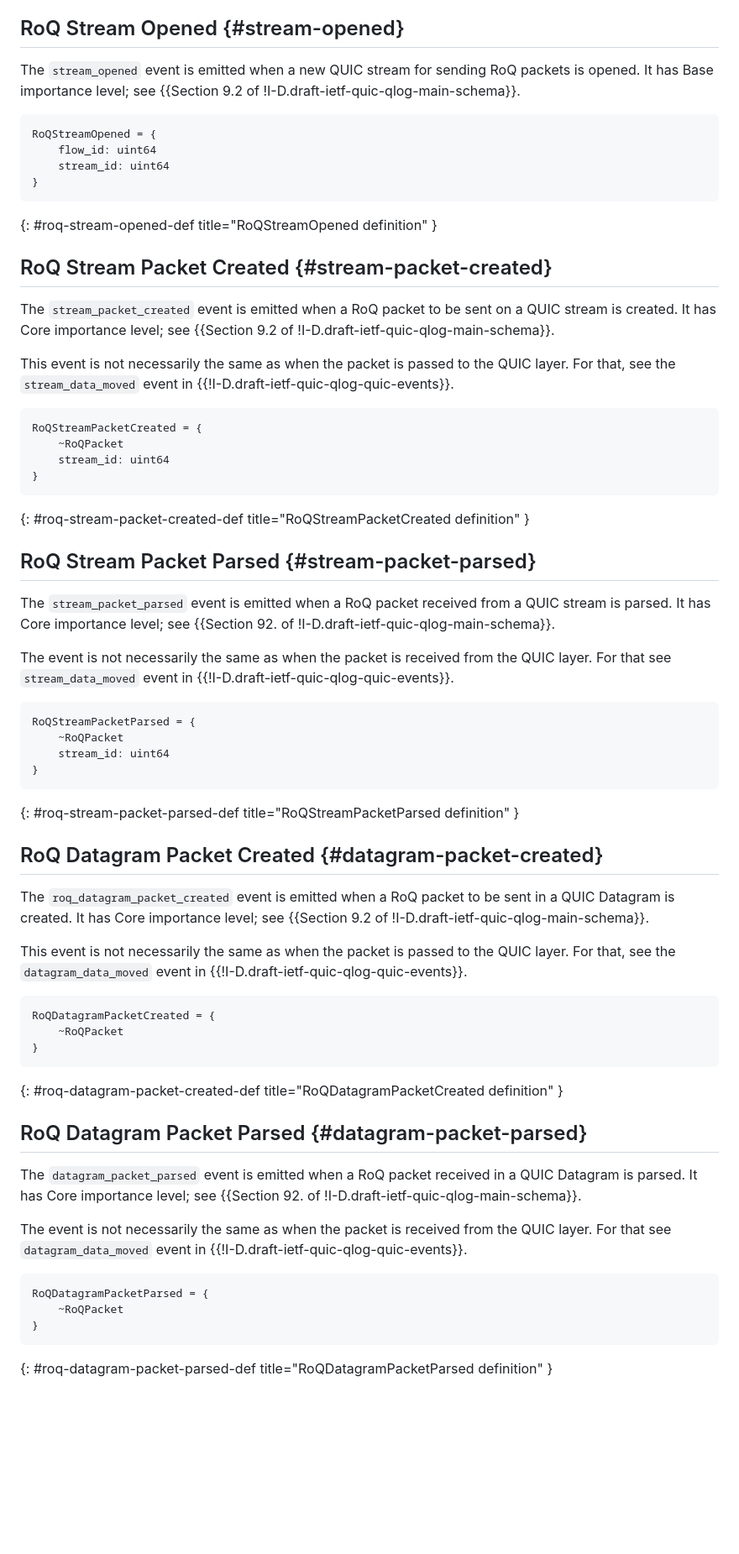
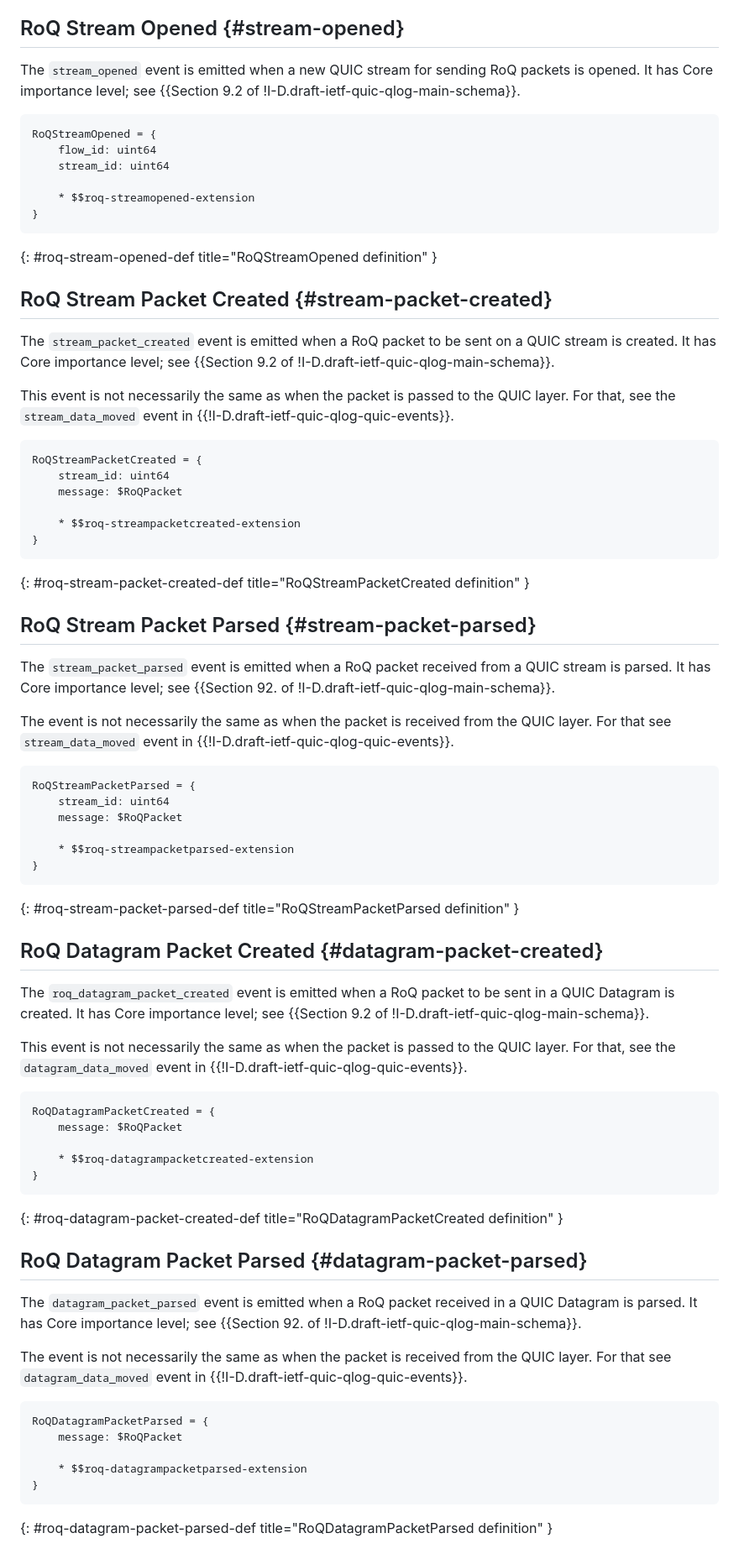
Before and after one commit to mengelbart/draft-engelbart-qlog-roq-events, a Markdown page: draft-engelbart-qlog-roq-events.md, the part around the change printed below. Shown: that part at 84% size. Drawn GitHub-style; blank space fills up the shorter version.

Commit message:
Update event types

```diff
--- a/draft-engelbart-qlog-roq-events.md
+++ b/draft-engelbart-qlog-roq-events.md
@@ -160,13 +163,15 @@ exchange of data between the RoQ and QUIC layer is logged via the
 ## RoQ Stream Opened {#stream-opened}
 
 The `stream_opened` event is emitted when a new QUIC stream for sending RoQ
-packets is opened. It has Base importance level; see {{Section 9.2 of
+packets is opened. It has Core importance level; see {{Section 9.2 of
 !I-D.draft-ietf-quic-qlog-main-schema}}.
 
 ~~~ cddl
 RoQStreamOpened = {
     flow_id: uint64
     stream_id: uint64
+
+    * $$roq-streamopened-extension
 }
 ~~~
 {: #roq-stream-opened-def title="RoQStreamOpened definition" }
@@ -183,8 +188,10 @@ layer. For that, see the `stream_data_moved` event in
 
 ~~~ cddl
 RoQStreamPacketCreated = {
-    ~RoQPacket
     stream_id: uint64
+    message: $RoQPacket
+
+    * $$roq-streampacketcreated-extension
 }
 ~~~
 {: #roq-stream-packet-created-def title="RoQStreamPacketCreated definition" }
@@ -201,8 +208,10 @@ QUIC layer. For that see `stream_data_moved` event in
 
 ~~~ cddl
 RoQStreamPacketParsed = {
-    ~RoQPacket
     stream_id: uint64
+    message: $RoQPacket
+
+    * $$roq-streampacketparsed-extension
 }
 ~~~
 {: #roq-stream-packet-parsed-def title="RoQStreamPacketParsed definition" }
@@ -219,7 +228,9 @@ layer. For that, see the `datagram_data_moved` event in
 
 ~~~ cddl
 RoQDatagramPacketCreated = {
-    ~RoQPacket
+    message: $RoQPacket
+
+    * $$roq-datagrampacketcreated-extension
 }
 ~~~
 {: #roq-datagram-packet-created-def title="RoQDatagramPacketCreated definition" }
@@ -236,7 +247,9 @@ QUIC layer. For that see `datagram_data_moved` event in
 
 ~~~ cddl
 RoQDatagramPacketParsed = {
-    ~RoQPacket
+    message: $RoQPacket
+
+    * $$roq-datagrampacketparsed-extension
 }
 ~~~
 {: #roq-datagram-packet-parsed-def title="RoQDatagramPacketParsed definition" }
```
Also changed, not shown: other parts of draft-engelbart-qlog-roq-events.md (+9 -5 lines).
